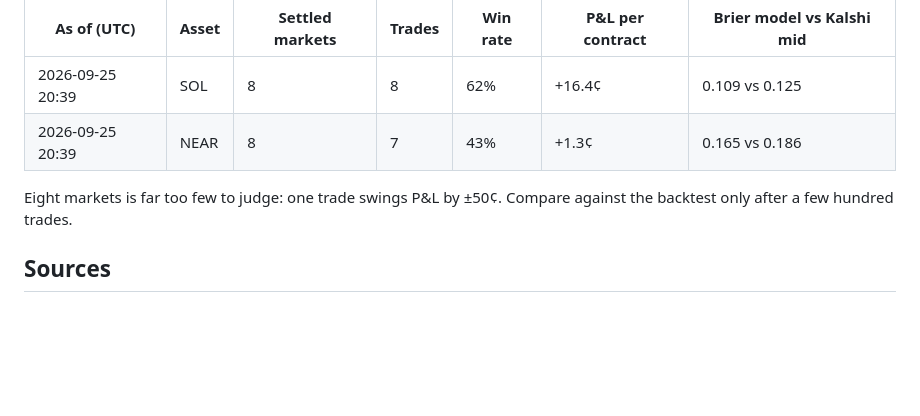
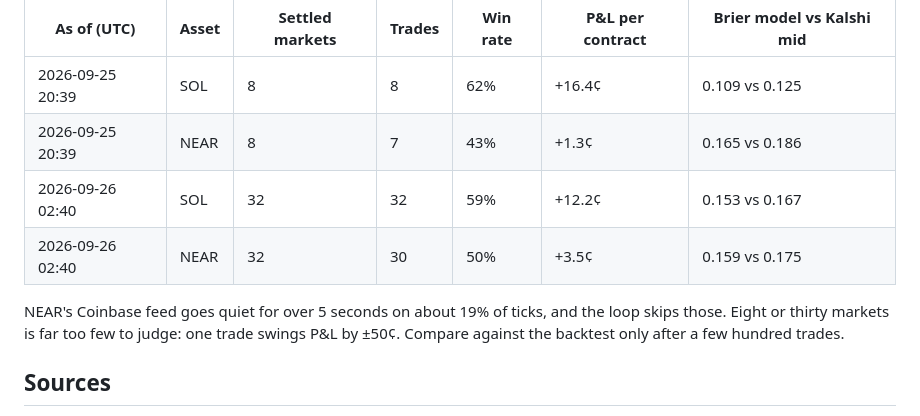
Before and after one commit to kr1216/git-clone-https-github.com-elebumm-RedditVideoMakerBot.git-cd-RedditVideoMakerBot, a Markdown page: docs/vixyvault-analysis.md, the part around the change. Rendered like a GitHub page; blank space fills up the shorter version.

Commit message:
Record 02:40 UTC live paper results for SOL and NEAR
Co-Authored-By: Claude Opus 5.5 <noreply@anthropic.com>
Claude-Session: https://claude.ai/code/session_01N3oXWhHLcEiNSWwcUhmkhJ

```diff
--- a/docs/vixyvault-analysis.md
+++ b/docs/vixyvault-analysis.md
@@ -249,8 +249,11 @@ Neither is proven; the live paper loop is the next test.
 |---|---|---|---|---|---|---|
 | 2026-09-25 20:39 | SOL | 8 | 8 | 62% | +16.4¢ | 0.109 vs 0.125 |
 | 2026-09-25 20:39 | NEAR | 8 | 7 | 43% | +1.3¢ | 0.165 vs 0.186 |
+| 2026-09-26 02:40 | SOL | 32 | 32 | 59% | +12.2¢ | 0.153 vs 0.167 |
+| 2026-09-26 02:40 | NEAR | 32 | 30 | 50% | +3.5¢ | 0.159 vs 0.175 |
 
-Eight markets is far too few to judge: one trade swings P&L by ±50¢. Compare against
+NEAR's Coinbase feed goes quiet for over 5 seconds on about 19% of ticks, and the loop skips those.
+Eight or thirty markets is far too few to judge: one trade swings P&L by ±50¢. Compare against
 the backtest only after a few hundred trades.
 
 ## Sources
```
